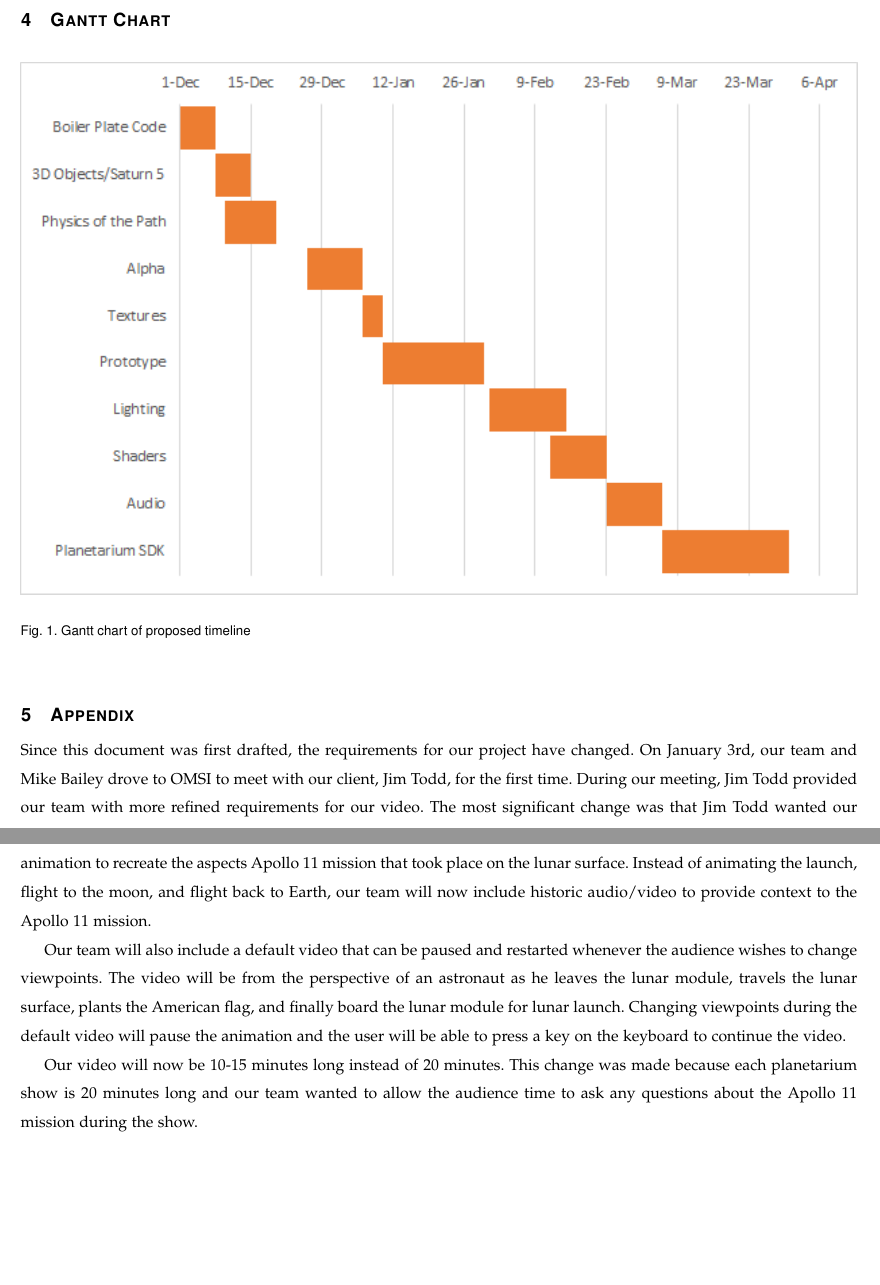
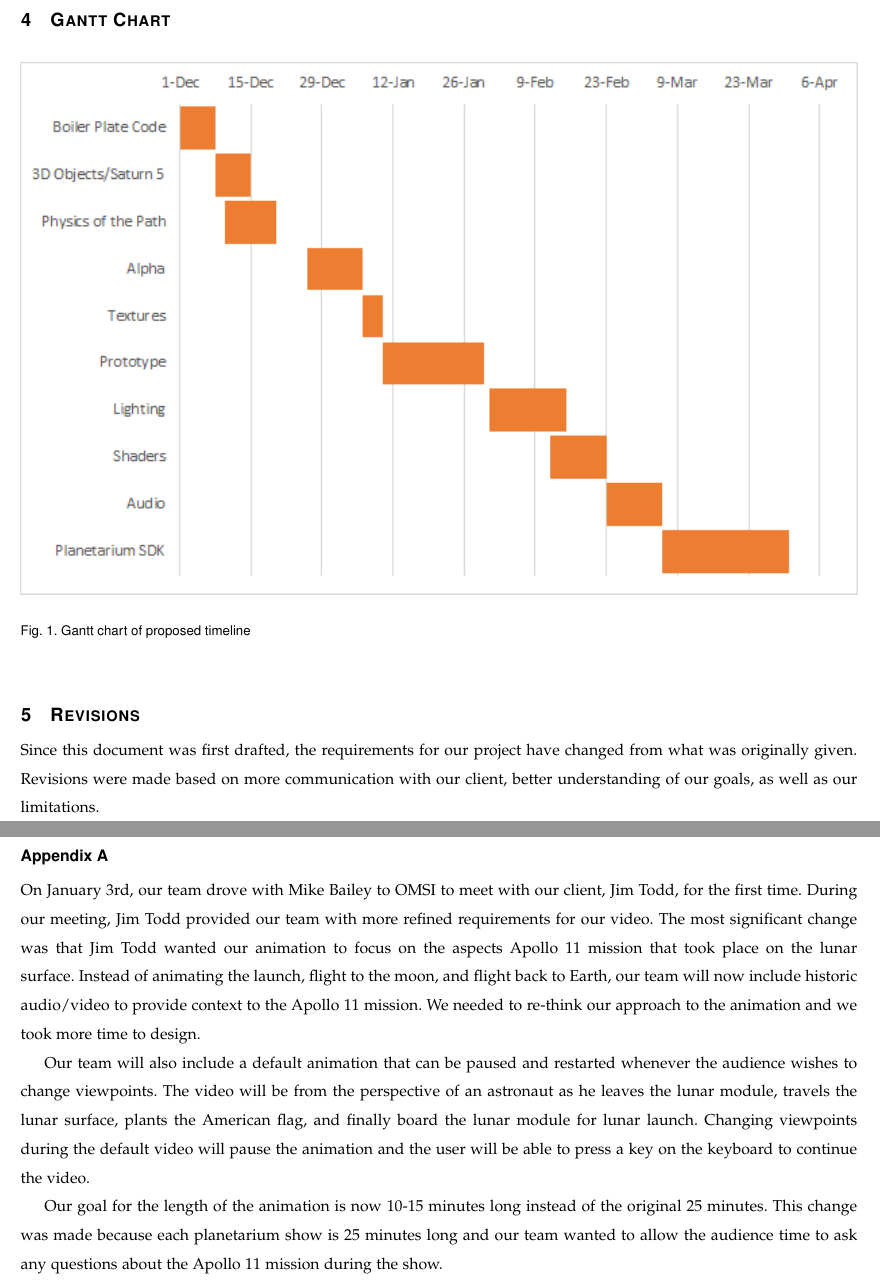
Before and after one commit to sandys5/Project-49, a LaTeX paper (Requirements Doc/group49-requirements.tex): two parts of pages 5 and 6 of 6, joined at a grey line, cut so that both start at the same text, the shorter picture padded with empty space. Compiled offline with pdfLaTeX; a missing font is replaced by an installed copy or a similar font; a LaTeX package or settings file that is missing is left out.

Commit message:
Update group49-requirements.tex
Finished Appendix A

```diff
--- a/Requirements Doc/group49-requirements.tex
+++ b/Requirements Doc/group49-requirements.tex
@@ -129,11 +129,14 @@ Our group will be recreating the Apollo 11 mission in a 25-minute video using 3D
     \label{fig:Gantt Chart}
 \end{figure}
 
-\section{Appendix}
-Since this document was first drafted, the requirements for our project have changed. On January 3rd, our team and Mike Bailey drove to OMSI to meet with our client, Jim Todd, for the first time. During our meeting, Jim Todd provided our team with more refined requirements for our video. The most significant change was that Jim Todd wanted our animation to recreate the aspects Apollo 11 mission that took place on the lunar surface. Instead of animating the launch, flight to the moon, and flight back to Earth, our team will now include historic audio/video to provide context to the Apollo 11 mission.
+\section{Revisions}
+Since this document was first drafted, the requirements for our project have changed from what was originally given. Revisions were made based on more communication with our client, better understanding of our goals, as well as our limitations.
 
-Our team will also include a default video that can be paused and restarted whenever the audience wishes to change viewpoints. The video will be from the perspective of an astronaut as he leaves the lunar module, travels the lunar surface, plants the American flag, and finally board the lunar module for lunar launch. Changing viewpoints during the default video will pause the animation and the user will be able to press a key on the keyboard to continue the video.
+\subsection*{Appendix A}
+ On January 3rd, our team drove with Mike Bailey to OMSI to meet with our client, Jim Todd, for the first time. During our meeting, Jim Todd provided our team with more refined requirements for our video. The most significant change was that Jim Todd wanted our animation to focus on the aspects Apollo 11 mission that took place on the lunar surface. Instead of animating the launch, flight to the moon, and flight back to Earth, our team will now include historic audio/video to provide context to the Apollo 11 mission. We needed to re-think our approach to the animation and we took more time to design.
 
-Our video will now be 10-15 minutes long instead of 20 minutes. This change was made because each planetarium show is 20 minutes long and our team wanted to allow the audience time to ask any questions about the Apollo 11 mission during the show.
+Our team will also include a default animation that can be paused and restarted whenever the audience wishes to change viewpoints. The video will be from the perspective of an astronaut as he leaves the lunar module, travels the lunar surface, plants the American flag, and finally board the lunar module for lunar launch. Changing viewpoints during the default video will pause the animation and the user will be able to press a key on the keyboard to continue the video.
+
+Our goal for the length of the animation is now 10-15 minutes long instead of the original 25 minutes. This change was made because each planetarium show is 25 minutes long and our team wanted to allow the audience time to ask any questions about the Apollo 11 mission during the show.
 
 \end{document}
```
